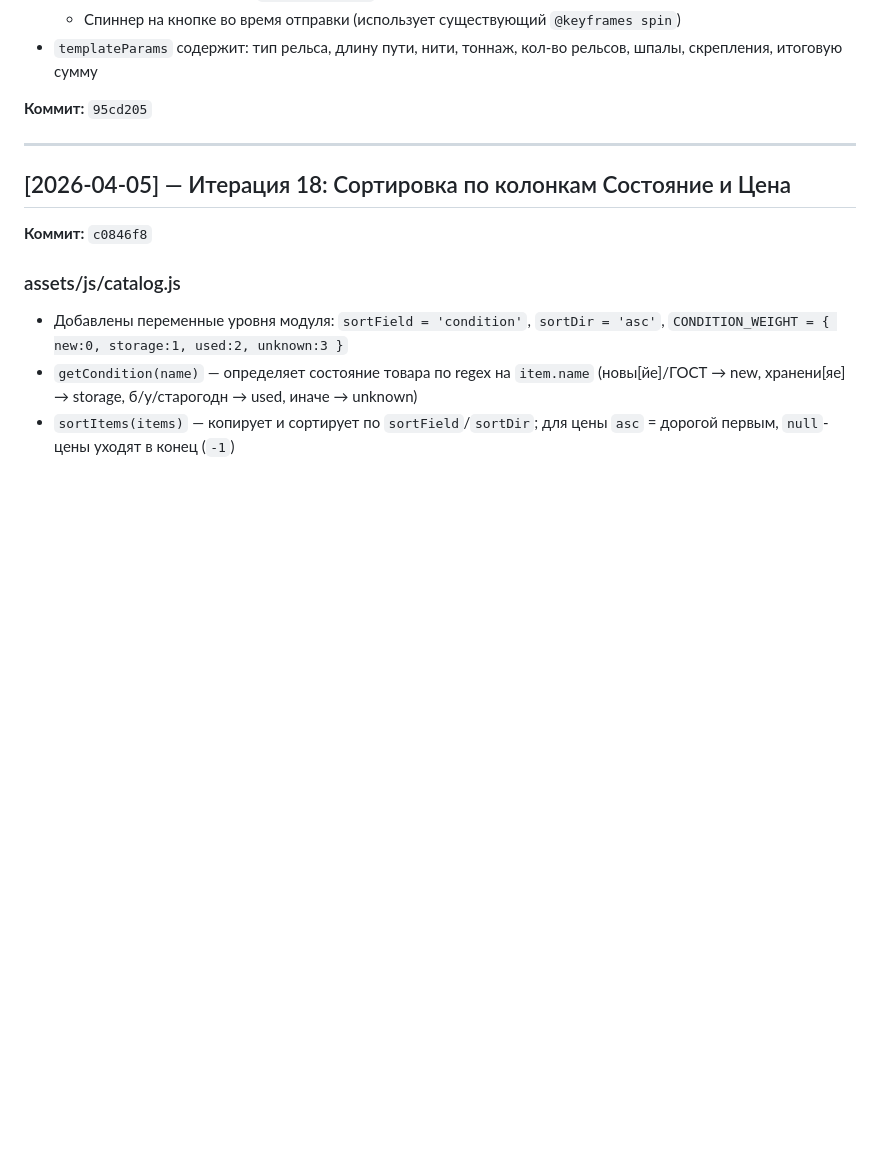
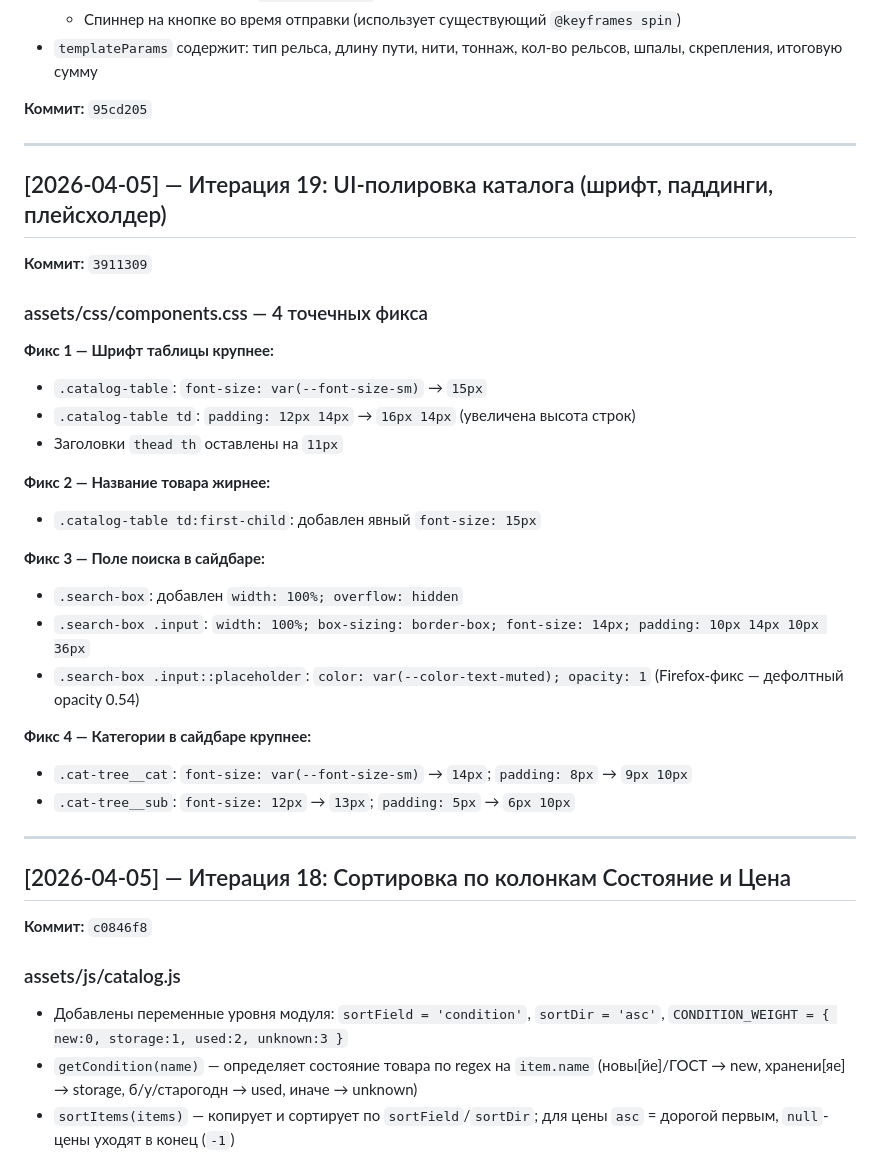
Before and after one commit to ma3str0o0/rels-komplekt, a Markdown page: DEVLOG.md, the part around the change. GitHub-like rendering; blank space fills up the shorter version.

Commit message:
docs: devlog итерация 19 (UI-полировка каталога)

```diff
--- a/DEVLOG.md
+++ b/DEVLOG.md
@@ -285,6 +285,31 @@ Security audit выявил 8 проблем. Все исправлены.
 
 ---
 
+## [2026-04-05] — Итерация 19: UI-полировка каталога (шрифт, паддинги, плейсхолдер)
+
+**Коммит:** `3911309`
+
+### assets/css/components.css — 4 точечных фикса
+
+**Фикс 1 — Шрифт таблицы крупнее:**
+- `.catalog-table`: `font-size: var(--font-size-sm)` → `15px`
+- `.catalog-table td`: `padding: 12px 14px` → `16px 14px` (увеличена высота строк)
+- Заголовки `thead th` оставлены на `11px`
+
+**Фикс 2 — Название товара жирнее:**
+- `.catalog-table td:first-child`: добавлен явный `font-size: 15px`
+
+**Фикс 3 — Поле поиска в сайдбаре:**
+- `.search-box`: добавлен `width: 100%; overflow: hidden`
+- `.search-box .input`: `width: 100%; box-sizing: border-box; font-size: 14px; padding: 10px 14px 10px 36px`
+- `.search-box .input::placeholder`: `color: var(--color-text-muted); opacity: 1` (Firefox-фикс — дефолтный opacity 0.54)
+
+**Фикс 4 — Категории в сайдбаре крупнее:**
+- `.cat-tree__cat`: `font-size: var(--font-size-sm)` → `14px`; `padding: 8px` → `9px 10px`
+- `.cat-tree__sub`: `font-size: 12px` → `13px`; `padding: 5px` → `6px 10px`
+
+---
+
 ## [2026-04-05] — Итерация 18: Сортировка по колонкам Состояние и Цена
 
 **Коммит:** `c0846f8`
```
